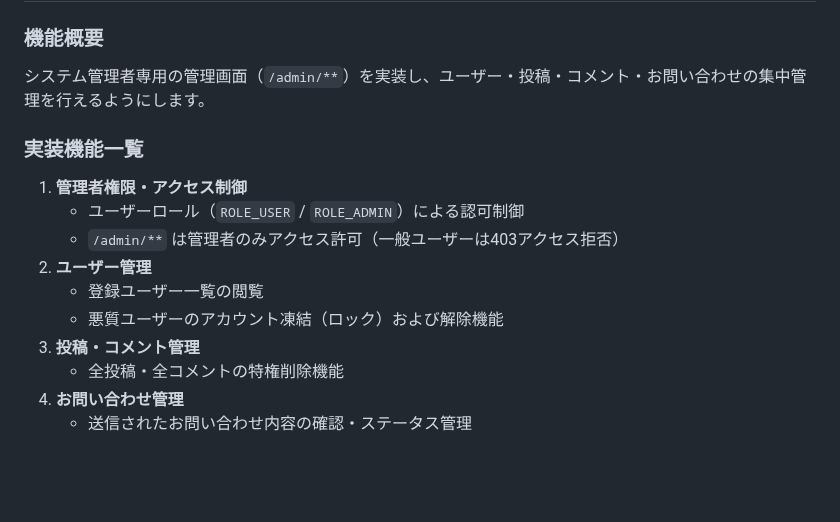
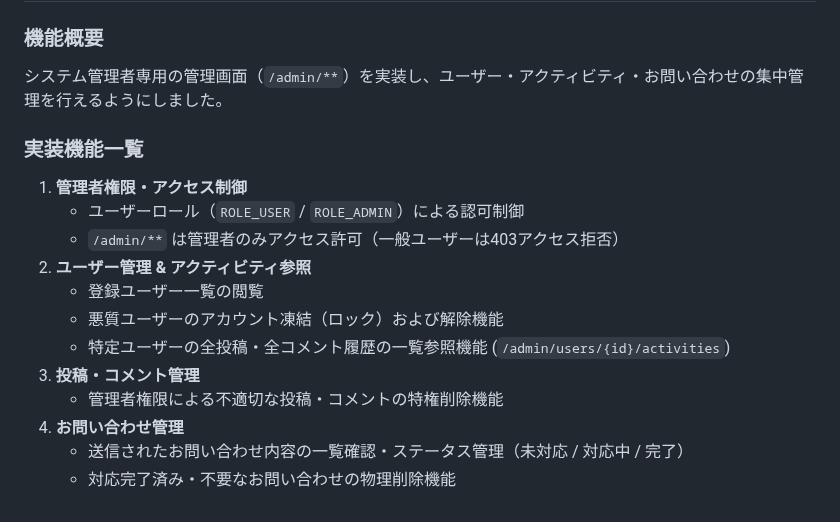
Before and after one commit to Utsumi0718/bulletinboard, a Markdown page: README.md, the part around one of its changes. Drawn GitHub-style; blank space fills up the shorter version.

Commit message:
READEMEの内容を更新

```diff
--- a/README.md
+++ b/README.md
@@ -343,15 +343,17 @@ Spring BootとMySQLの連携にあたり、以下の3つのエラーに直面し
 
 ### 機能概要
-システム管理者専用の管理画面（`/admin/**`）を実装し、ユーザー・投稿・コメント・お問い合わせの集中管理を行えるようにします。
+システム管理者専用の管理画面（`/admin/**`）を実装し、ユーザー・アクティビティ・お問い合わせの集中管理を行えるようにしました。
 
 ### 実装機能一覧
 1. **管理者権限・アクセス制御**
-   - ユーザーロール（`ROLE_USER` / `ROLE_ADMIN`）による認可制御
-   - `/admin/**` は管理者のみアクセス許可（一般ユーザーは403アクセス拒否）
-2. **ユーザー管理**
-   - 登録ユーザー一覧の閲覧
-   - 悪質ユーザーのアカウント凍結（ロック）および解除機能
+   * ユーザーロール（`ROLE_USER` / `ROLE_ADMIN`）による認可制御
+   * `/admin/**` は管理者のみアクセス許可（一般ユーザーは403アクセス拒否）
+2. **ユーザー管理 & アクティビティ参照**
+   * 登録ユーザー一覧の閲覧
+   * 悪質ユーザーのアカウント凍結（ロック）および解除機能
+   * 特定ユーザーの全投稿・全コメント履歴の一覧参照機能 (`/admin/users/{id}/activities`)
 3. **投稿・コメント管理**
-   - 全投稿・全コメントの特権削除機能
+   * 管理者権限による不適切な投稿・コメントの特権削除機能
 4. **お問い合わせ管理**
-   - 送信されたお問い合わせ内容の確認・ステータス管理
+   * 送信されたお問い合わせ内容の一覧確認・ステータス管理（未対応 / 対応中 / 完了）
+   * 対応完了済み・不要なお問い合わせの物理削除機能
```
Also changed, not shown: other parts of README.md (+1 -1 lines).
